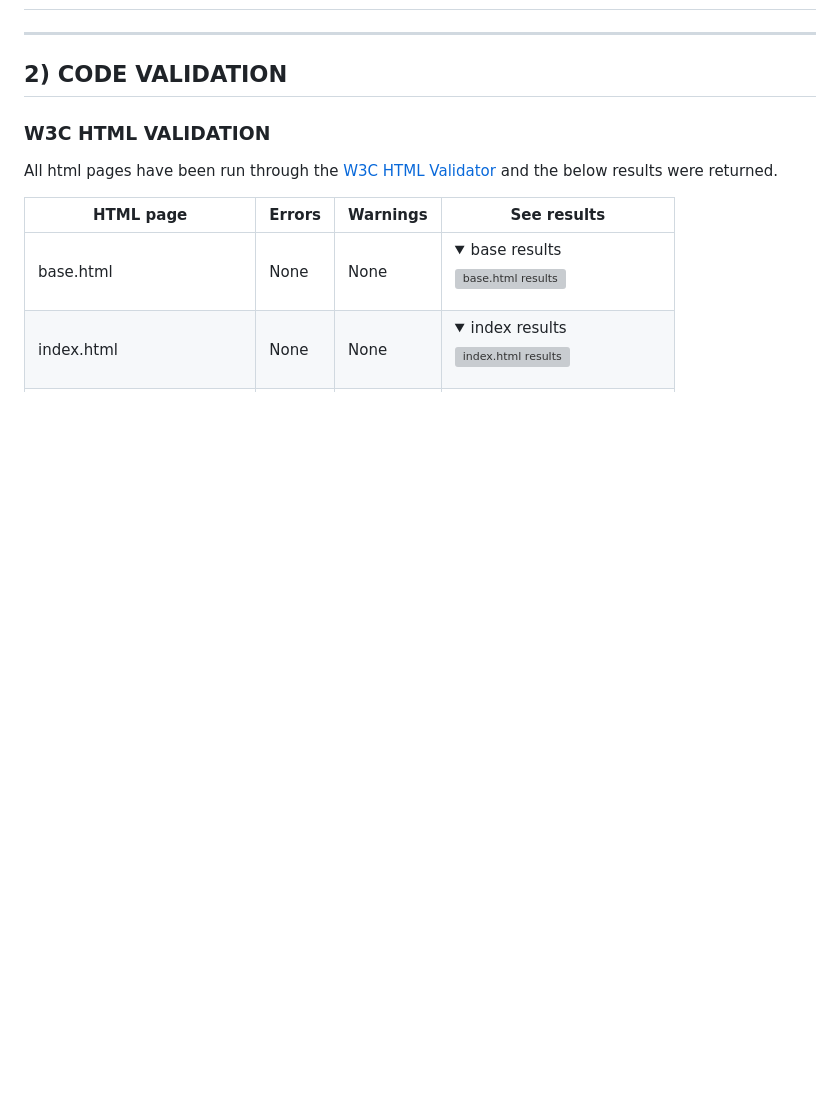
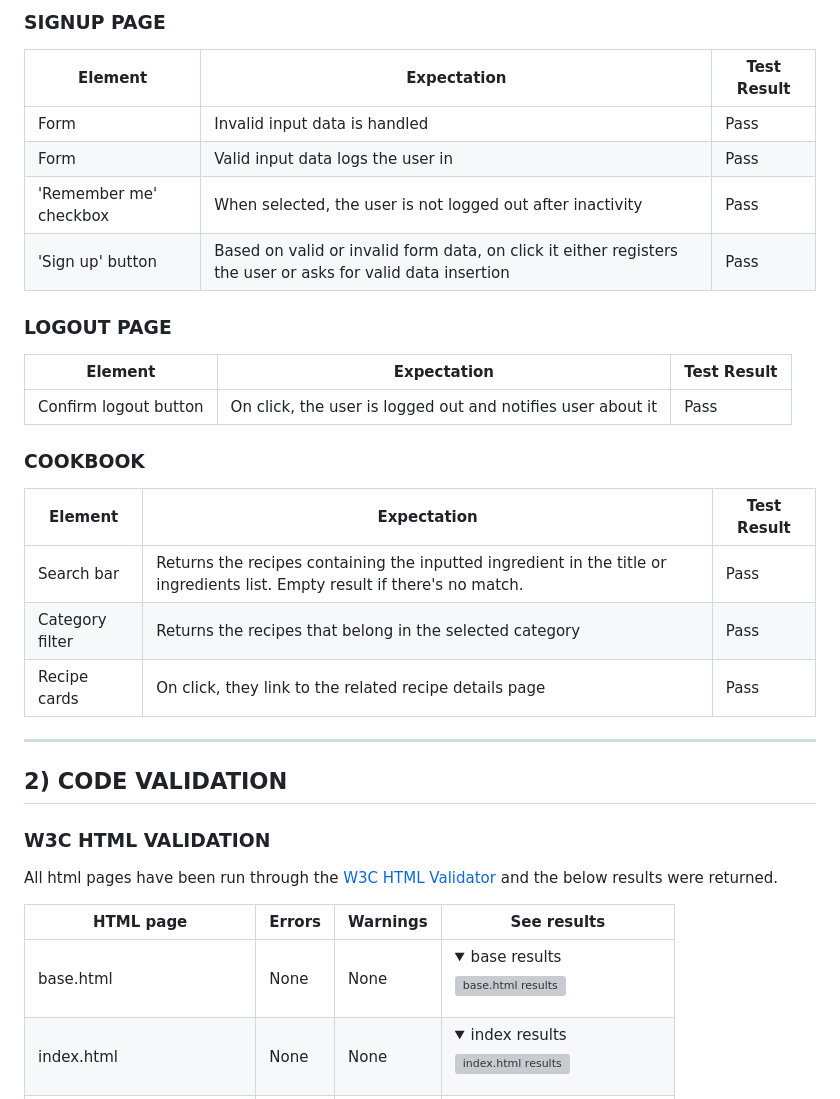
Before and after one commit to lestece/myKTCN, a Markdown page: TESTING.md, the part around the change printed below. Drawn GitHub-style; folded sections open; blank space fills up the shorter version; grey boxes are pictures that could not be loaded.

```diff
--- a/TESTING.md
+++ b/TESTING.md
@@ -33,3 +64,23 @@
+### SIGNUP PAGE
+| Element     | Expectation        | Test Result  |
+| ------------- | ------------- |---------------|
+| Form  | Invalid input data is handled  | Pass |
+| Form | Valid input data logs the user in| Pass |
+| 'Remember me' checkbox  | When selected, the user is not logged out after inactivity | Pass |
+| 'Sign up' button  | Based on valid or invalid form data, on click it either registers the user or asks for valid data insertion | Pass |
+
+### LOGOUT PAGE
+| Element     | Expectation        | Test Result  |
+| ------------- | ------------- |---------------|
+| Confirm logout button  | On click, the user is logged out and notifies user about it  | Pass |
+
+### COOKBOOK
+| Element     | Expectation        | Test Result  |
+| ------------- | ------------- |---------------|
+| Search bar  | Returns the recipes containing the inputted ingredient in the title or ingredients list. Empty result if there's no match.  | Pass |
+| Category filter | Returns the recipes that belong in the selected category| Pass |
+| Recipe cards  | On click, they link to the related recipe details page | Pass |
+
 
 - - -
 
```
Also changed, not shown: other parts of TESTING.md (+31 -1 lines), docs/TESTING-images/manual-testing/logout-page-test.gif (added), 4 other files.
